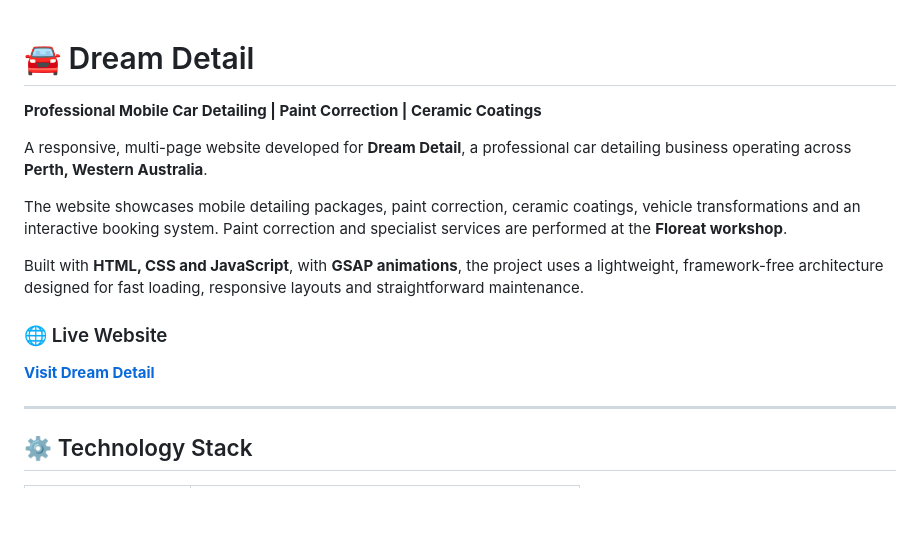
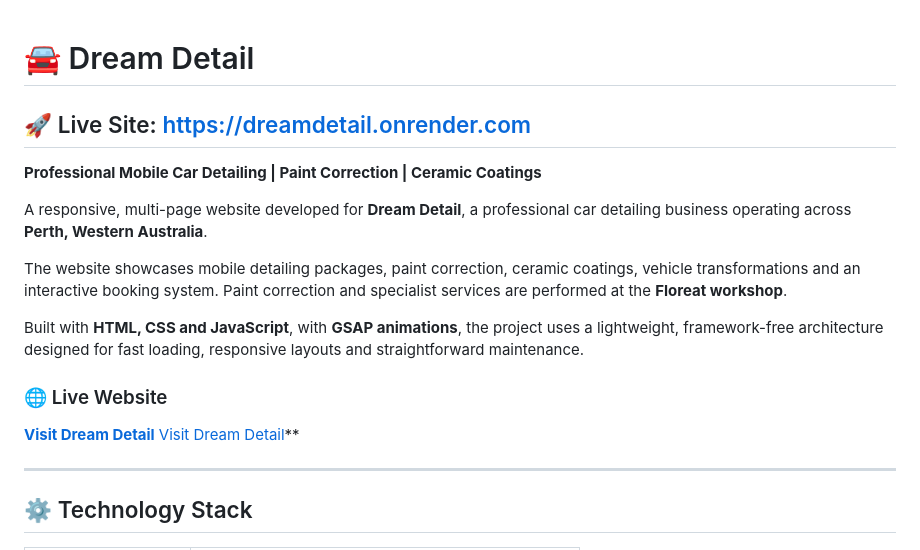
Before and after one commit to Praetorian301/Dream-Detail-Webpage, a Markdown page: README.md, the part around the change. Rendered like a GitHub page; blank space fills up the shorter version.

Commit message:
Update README with live site link
Added live site link to README and improved formatting.

```diff
--- a/README.md
+++ b/README.md
@@ -1,4 +1,6 @@
 # 🚘 Dream Detail
+
+## 🚀 Live Site: [https://dreamdetail.onrender.com](https://dreamdetail.onrender.com)
 
 **Professional Mobile Car Detailing | Paint Correction | Ceramic Coatings**
 
@@ -10,7 +12,7 @@ Built with **HTML, CSS and JavaScript**, with **GSAP animations**, the project u
 
 ### 🌐 Live Website
 
-**[Visit Dream Detail](https://dreamdetail.onrender.com)**
+**[Visit Dream Detail](https://dreamdetail.onrender.com)** [Visit Dream Detail](https://dreamdetail.onrender.com)**
 
 ---
 
```
